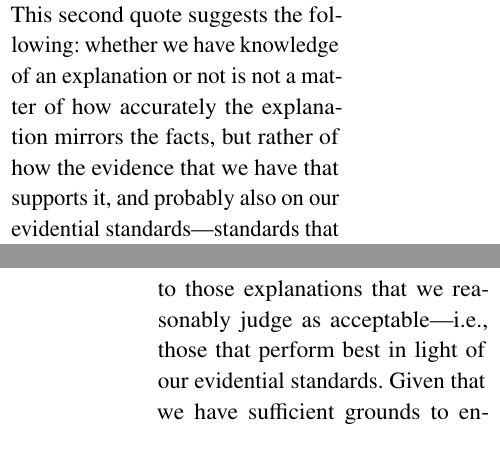
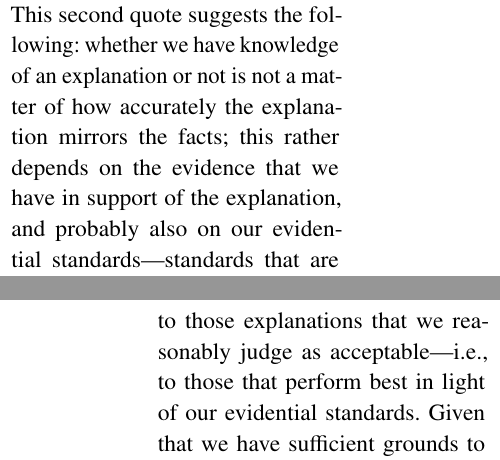
Before and after one commit to Philosophical-Problems-in-Science-ZFN/ZFN74, a LaTeX book (_main.tex, which reads REV_Malfatti/Malfatti.tex): two parts of the columns of pages 318 and 319 of 320, joined at a grey line, cut so that both start at the same text. Compiled offline with pdfLaTeX; a LaTeX package or settings file that is missing is left out.

Commit message:
Add Malfatti adjustments

```diff
--- a/REV_Malfatti/Malfatti.tex
+++ b/REV_Malfatti/Malfatti.tex
@@ -18,9 +19,12 @@ The author points out in chapter 3, while zooming in on specific kinds of scient
  And yet, a~couple of pages later, the author claims something different. He writes: ‘we can know that a[n] … explanation is correct by possessing evidence that makes the truth of that explanation beyond a~reasonable doubt'
 %\label{ref:RNDgz8KhdOAJt}(McCain, 2022, p.40).
 \parencite[][p.40]{mccain_understanding_2022}. %
- This second quote suggests the following: whether we have knowledge of an explanation or not is not a~matter of how accurately the explanation mirrors the facts, but rather of how the evidence that we have that supports it, and probably also on our evidential standards---standards that are not carved in stone, but likely to change over time. These strike me as two quite different conceptions of (scientific) knowledge, that at least \textit{prima facie}, are not easy to reconcile. If the second conception holds, what counts as scientific knowledge at a~certain point in time might be overturned at a~later point in time. We can have scientific knowledge of explanations that are extremely well-grounded in light of our evidential standards and yet fail to mirror the facts. This is not possible under the first conception. If we know an explanation, then it must be true.
+ This second quote suggests the following: whether we have knowledge of an explanation or not is not a~matter of how accurately the explanation mirrors
+% the facts, but rather of how the evidence that we have that supports it, and probably also
+ the facts; this rather depends on the evidence that we have in support of the explanation, and probably also
+ on our evidential standards---standards that are not carved in stone, but likely to change over time. These strike me as two quite different conceptions of (scientific) knowledge, that at least \textit{prima facie}, are not easy to reconcile. If the second conception holds, what counts as scientific knowledge at a~certain point in time might be overturned at a~later point in time. We can have scientific knowledge of explanations that are extremely well-grounded in light of our evidential standards and yet fail to mirror the facts. This is not possible under the first conception. If we know an explanation, then it must be true.
 
-How could this tension be resolved? Maybe what McCain is telling us is that genuine knowledge of explanations, i.e., knowledge of explanations that are correct, functions at best as a~regulative ideal in the scientific endeavor. In scientific practice we have no way of stepping out of our representational systems and comparing them to an independent reality. Thus, we have no infallible way to tell whether we really know, and whether the explanations that we formulated and deploy are indeed corresponding to the facts. The best we can do in practice is hold true or commit ourselves to those explanations that we reasonably judge as acceptable---i.e., those that perform best in light of our evidential standards. Given that we have sufficient grounds to endorse an explanation, we have scientific knowledge of it. But scientific knowledge is not necessarily genuine knowledge; it can be directed to representational systems that, despite all evidence suggesting the contrary, do not fulfill a~truth-requirement. The final chapter of the book, chapter 8, seems to provide at least some support to this reading. In the chapter, the author investigates the role of the inference to the best explanation in the production of scientific knowledge and he makes it clear that the function of an inference to the best explanation is to help identify not truth, but what is reasonable to endorse in the given epistemic circumstances.
+How could this tension be resolved? Maybe what McCain is telling us is that genuine knowledge of explanations, i.e., knowledge of explanations that are correct, functions at best as a~regulative ideal in the scientific endeavor. In scientific practice we have no way of stepping out of our representational systems and comparing them to an independent reality. Thus, we have no infallible way to tell whether we really know, and whether the explanations that we formulated and deploy are indeed corresponding to the facts. The best we can do in practice is hold true or commit ourselves to those explanations that we reasonably judge as acceptable---i.e., to those that perform best in light of our evidential standards. Given that we have sufficient grounds to endorse an explanation, we have scientific knowledge of it. But scientific knowledge is not necessarily genuine knowledge; it can be directed to representational systems that, despite all evidence suggesting the contrary, do not fulfill a~truth-requirement. The final chapter of the book, chapter 8, seems to provide at least some support to this reading. In the chapter, the author investigates the role of the inference to the best explanation in the production of scientific knowledge and he makes it clear that the function of an inference to the best explanation is to help identify not truth, but what is reasonable to endorse in the given epistemic circumstances.
 
 \enlargethispage{1.5\baselineskip}
 While this reading is certainly in line with the book's overall spirit, I~am not sure it fully captures what McCain has in mind. Here and there throughout the book, one gets the impression that truth and genuine knowledge are more for the author than regulative ideals orienting the scientific endeavor. Somewhat more radical realist tendencies shine through the book's pages. Consider, for example, chapter 5: there, the author deals with the question of how explanations are evaluated and explores the role of empirical and theoretical virtues in such evaluation. At the end of the chapter, in what seems like a~sort of ‘optimistic meta-induction', he claims that in light of how successful we have been in the past by letting empirical and theoretical virtues orient our theory choice, it is reasonable for us to trust that ‘such virtues are good indicators of the truth'
```
Also changed, not shown: _main.pdf, REV_Malfatti/Malfatti.tex (13 more changed lines).
